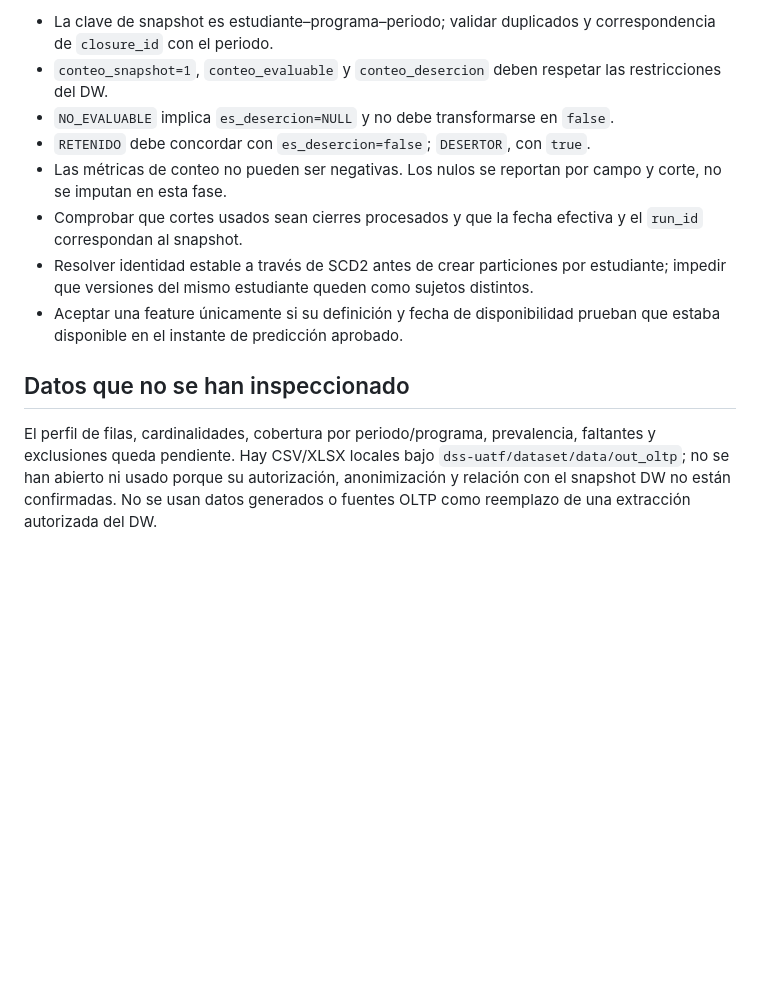
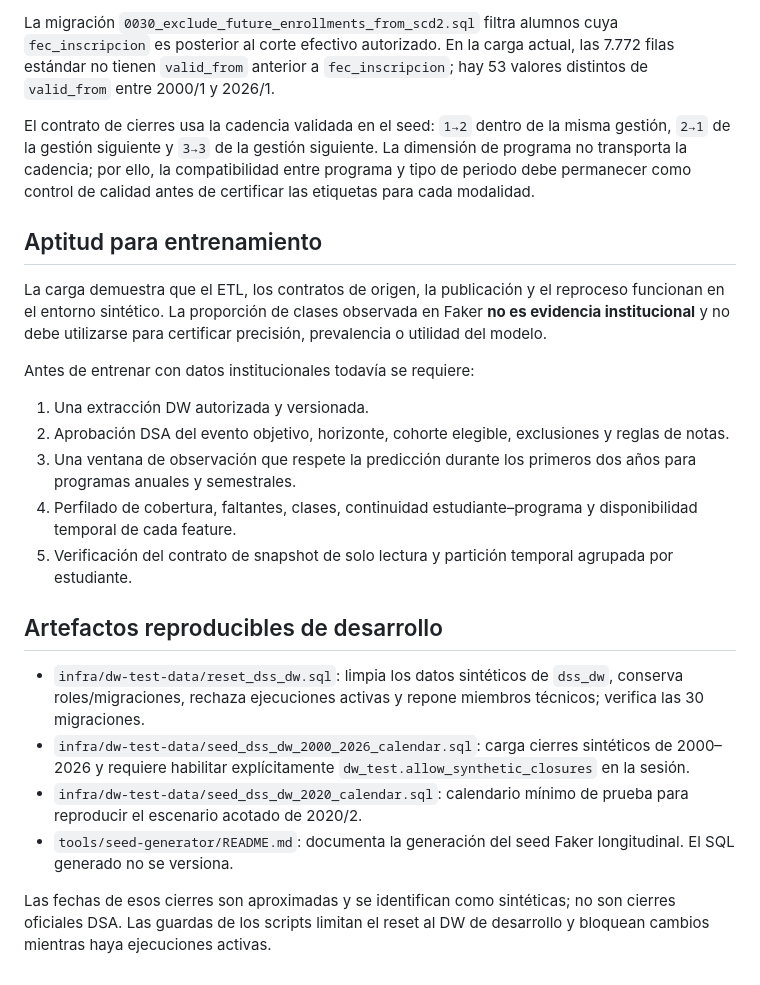
Before and after one commit to KEVIN-117/dss-system-architecture, a Markdown page: docs/prediction/data-understanding.md, the part around one of its changes. Rendered like a GitHub page; blank space fills up the shorter version.

```diff
--- a/docs/prediction/data-understanding.md
+++ b/docs/prediction/data-understanding.md
@@ -31,13 +30,25 @@
 
-- La clave de snapshot es estudiante–programa–periodo; validar duplicados y correspondencia de `closure_id` con el periodo.
-- `conteo_snapshot=1`, `conteo_evaluable` y `conteo_desercion` deben respetar las restricciones del DW.
-- `NO_EVALUABLE` implica `es_desercion=NULL` y no debe transformarse en `false`.
-- `RETENIDO` debe concordar con `es_desercion=false`; `DESERTOR`, con `true`.
-- Las métricas de conteo no pueden ser negativas. Los nulos se reportan por campo y corte, no se imputan en esta fase.
-- Comprobar que cortes usados sean cierres procesados y que la fecha efectiva y el `run_id` correspondan al snapshot.
-- Resolver identidad estable a través de SCD2 antes de crear particiones por estudiante; impedir que versiones del mismo estudiante queden como sujetos distintos.
-- Aceptar una feature únicamente si su definición y fecha de disponibilidad prueban que estaba disponible en el instante de predicción aprobado.
+La migración `0030_exclude_future_enrollments_from_scd2.sql` filtra alumnos cuya `fec_inscripcion` es posterior al corte efectivo autorizado. En la carga actual, las 7.772 filas estándar no tienen `valid_from` anterior a `fec_inscripcion`; hay 53 valores distintos de `valid_from` entre 2000/1 y 2026/1.
 
-## Datos que no se han inspeccionado
+El contrato de cierres usa la cadencia validada en el seed: `1→2` dentro de la misma gestión, `2→1` de la gestión siguiente y `3→3` de la gestión siguiente. La dimensión de programa no transporta la cadencia; por ello, la compatibilidad entre programa y tipo de periodo debe permanecer como control de calidad antes de certificar las etiquetas para cada modalidad.
 
-El perfil de filas, cardinalidades, cobertura por periodo/programa, prevalencia, faltantes y exclusiones queda pendiente. Hay CSV/XLSX locales bajo `dss-uatf/dataset/data/out_oltp`; no se han abierto ni usado porque su autorización, anonimización y relación con el snapshot DW no están confirmadas. No se usan datos generados o fuentes OLTP como reemplazo de una extracción autorizada del DW.
+## Aptitud para entrenamiento
+
+La carga demuestra que el ETL, los contratos de origen, la publicación y el reproceso funcionan en el entorno sintético. La proporción de clases observada en Faker **no es evidencia institucional** y no debe utilizarse para certificar precisión, prevalencia o utilidad del modelo.
+
+Antes de entrenar con datos institucionales todavía se requiere:
+
+1. Una extracción DW autorizada y versionada.
+2. Aprobación DSA del evento objetivo, horizonte, cohorte elegible, exclusiones y reglas de notas.
+3. Una ventana de observación que respete la predicción durante los primeros dos años para programas anuales y semestrales.
+4. Perfilado de cobertura, faltantes, clases, continuidad estudiante–programa y disponibilidad temporal de cada feature.
+5. Verificación del contrato de snapshot de solo lectura y partición temporal agrupada por estudiante.
+
+## Artefactos reproducibles de desarrollo
+
+- `infra/dw-test-data/reset_dss_dw.sql`: limpia los datos sintéticos de `dss_dw`, conserva roles/migraciones, rechaza ejecuciones activas y repone miembros técnicos; verifica las 30 migraciones.
+- `infra/dw-test-data/seed_dss_dw_2000_2026_calendar.sql`: carga cierres sintéticos de 2000–2026 y requiere habilitar explícitamente `dw_test.allow_synthetic_closures` en la sesión.
+- `infra/dw-test-data/seed_dss_dw_2020_calendar.sql`: calendario mínimo de prueba para reproducir el escenario acotado de 2020/2.
+- `tools/seed-generator/README.md`: documenta la generación del seed Faker longitudinal. El SQL generado no se versiona.
+
+Las fechas de esos cierres son aproximadas y se identifican como sintéticas; no son cierres oficiales DSA. Las guardas de los scripts limitan el reset al DW de desarrollo y bloquean cambios mientras haya ejecuciones activas.
```
Also changed, not shown: other parts of docs/prediction/data-understanding.md (+20 -21 lines), docs/prediction/business-understanding.md (+4 -3 lines).
